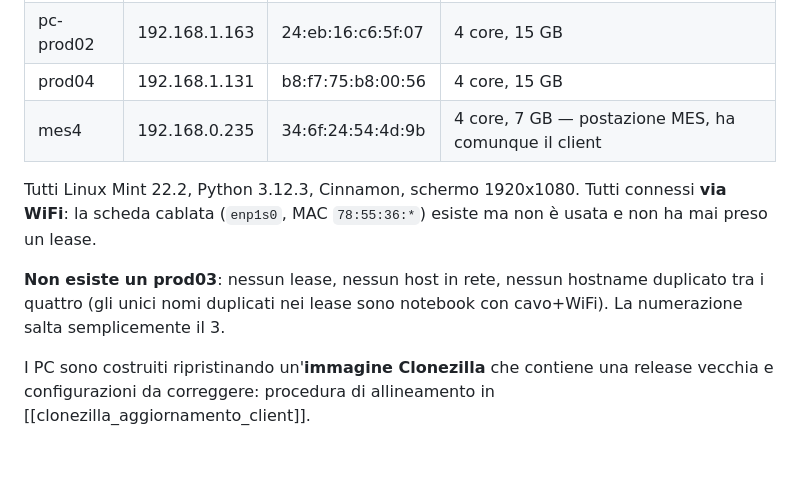
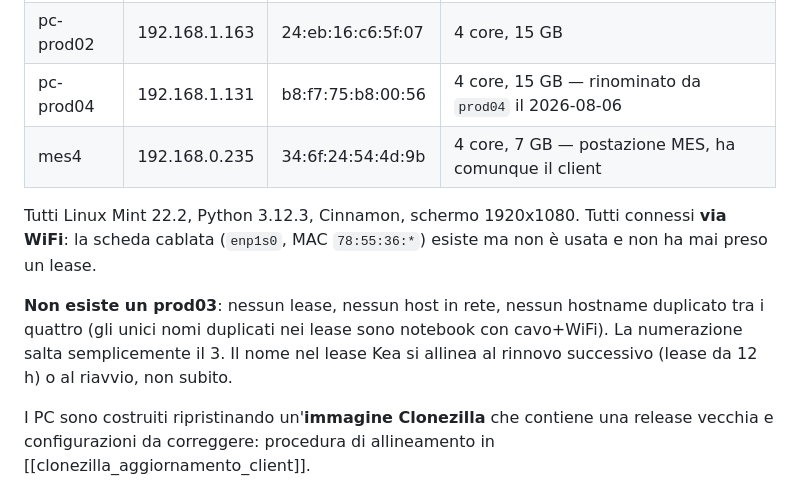
Before and after one commit to rylos/apri_disegno, a Markdown page: .serena/memories/client_linux_mint.md, the part around the change. GitHub-like rendering; blank space fills up the shorter version.

```diff
--- a/.serena/memories/client_linux_mint.md
+++ b/.serena/memories/client_linux_mint.md
@@ -20,7 +20,7 @@ la propria chiave host SSH.
 |---|---|---|---|
 | pc-prod01 | 192.168.0.129 | 9c:c7:d3:b8:6a:9a | 12 core, 11 GB |
 | pc-prod02 | 192.168.1.163 | 24:eb:16:c6:5f:07 | 4 core, 15 GB |
-| prod04 | 192.168.1.131 | b8:f7:75:b8:00:56 | 4 core, 15 GB |
+| pc-prod04 | 192.168.1.131 | b8:f7:75:b8:00:56 | 4 core, 15 GB — rinominato da `prod04` il 2026-08-06 |
 | mes4 | 192.168.0.235 | 34:6f:24:54:4d:9b | 4 core, 7 GB — postazione MES, ha comunque il client |
 
 Tutti Linux Mint 22.2, Python 3.12.3, Cinnamon, schermo 1920x1080.
@@ -29,6 +29,7 @@ e non ha mai preso un lease.
 
 **Non esiste un prod03**: nessun lease, nessun host in rete, nessun hostname duplicato tra i quattro
 (gli unici nomi duplicati nei lease sono notebook con cavo+WiFi). La numerazione salta semplicemente il 3.
+Il nome nel lease Kea si allinea al rinnovo successivo (lease da 12 h) o al riavvio, non subito.
 
 I PC sono costruiti ripristinando un'**immagine Clonezilla** che contiene una release vecchia e
 configurazioni da correggere: procedura di allineamento in [[clonezilla_aggiornamento_client]].
```
Also changed, not shown: .serena/memories/clonezilla_aggiornamento_client.md (+10 -5 lines).
